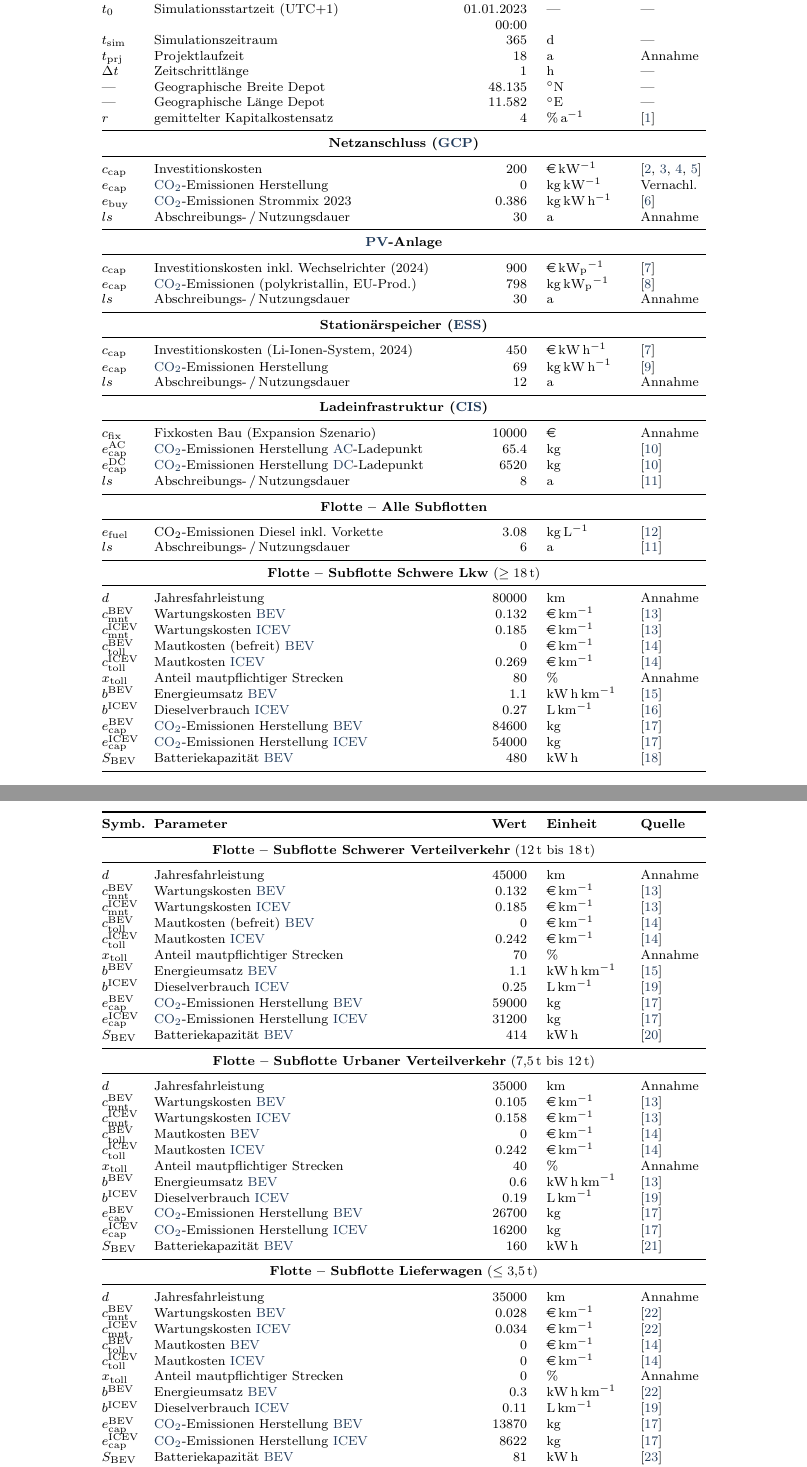
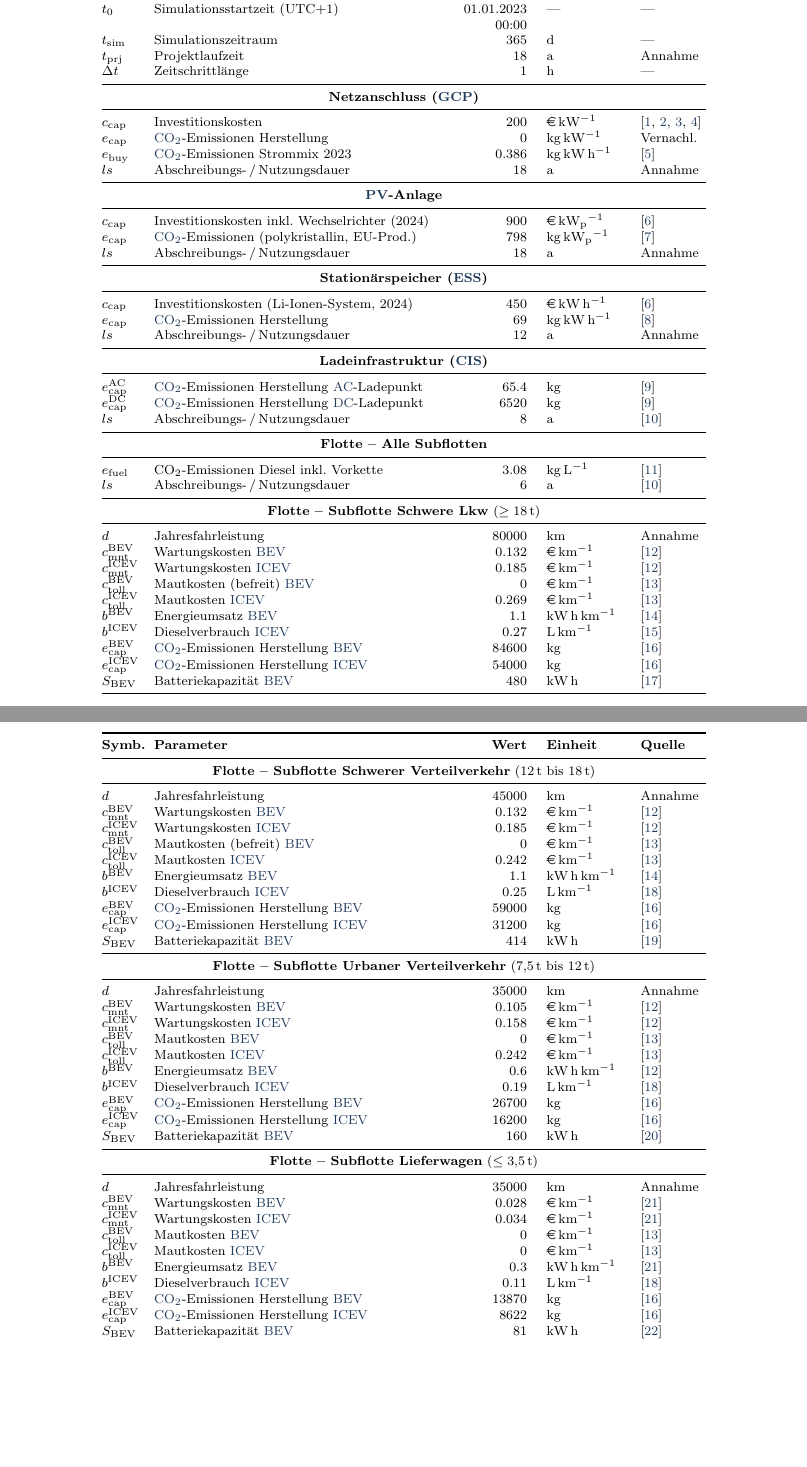
Before and after one commit to TUMFTM/LIFT, a LaTeX paper (docs/description_de.tex, which reads docs/tab_params.tex): two parts of pages 12 and 13 of 15, joined at a grey line, cut so that both start at the same text, the shorter picture padded with empty space. Compiled offline with pdfLaTeX.

Commit message:
docs: adapt to current LIFT tool state

```diff
--- a/docs/tab_params.tex
+++ b/docs/tab_params.tex
@@ -27,9 +27,9 @@ $t_0$ & Simulationsstartzeit (UTC+1) & 01.01.2023 00:00 & — & — \\
 $t_{\text{sim}}$ & Simulationszeitraum &  $365$ & \si{\day} & — \\
 $t_{\text{prj}}$ & Projektlaufzeit & $18$ & \si{\year} & Annahme\\
 $\Delta t$ & Zeitschrittlänge & $1$ & \si{\hour} &  — \\
-— & Geographische Breite Depot & $48.135$ & \si{\degree}N & — \\
-— & Geographische Länge Depot & $11.582$ & \si{\degree}E  & — \\
-$r$ & gemittelter Kapitalkostensatz & $4$ & \si{\percent\per\year} & \cite{FraunhoferISE_2024} \\
+%— & Geographische Breite Depot & $48.135$ & \si{\degree}N & — \\
+%— & Geographische Länge Depot & $11.582$ & \si{\degree}E  & — \\
+%$r$ & gemittelter Kapitalkostensatz & $4$ & \si{\percent\per\year} & \cite{FraunhoferISE_2024} \\
 \midrule
 
 \multicolumn{5}{c}{\textbf{Netzanschluss (\ac{gcp})}} \\
@@ -38,7 +38,7 @@ $r$ & gemittelter Kapitalkostensatz & $4$ & \si{\percent\per\year} & \cite{Fraun
 $c_{\text{cap}}$ & Investitionskosten & $200$ & \si{\euro\per\kilo\watt} & \cite{nelder_reducing_2019, li_centralized_2023,  wang_infrastructure_2023, bakker_strategic_2025} \\
 $e_{\text{cap}}$ & \acs{co2}-Emissionen Herstellung & $0$ & \si{\kilogram\per\kilo\watt}  & Vernachl.\\
 $e_{\text{buy}}$ & \ac{co2}-Emissionen Strommix 2023 & $0.386$ & \si{\kilogram\per\kwh} & \cite{UBA_2025} \\
-$ls$ & Abschreibungs-\,/\,Nutzungsdauer & 30 & \si{\year} & Annahme \\
+$ls$ & Abschreibungs-\,/\,Nutzungsdauer & 18 & \si{\year} & Annahme \\
 \midrule
 
 \multicolumn{5}{c}{\textbf{\ac{pv}-Anlage}} \\
@@ -46,7 +46,7 @@ $ls$ & Abschreibungs-\,/\,Nutzungsdauer & 30 & \si{\year} & Annahme \\
 
 $c_{\text{cap}}$ & Investitionskosten inkl. Wechselrichter (2024) & $900$ & \si{\euro\per\kwp} & \cite{kost_levelized_2025} \\
 $e_{\text{cap}}$ & \ac{co2}-Emissionen (polykristallin, EU-Prod.) & $798$ & \si{\kilogram\per\kwp} & \cite{yildiz_investigation_2020} \\
-$ls$ & Abschreibungs-\,/\,Nutzungsdauer & $30$ & \si{\year} & Annahme \\
+$ls$ & Abschreibungs-\,/\,Nutzungsdauer & $18$ & \si{\year} & Annahme \\
 \midrule
 
 \multicolumn{5}{c}{\textbf{Stationärspeicher (\ac{ess})}} \\
@@ -60,7 +60,7 @@ $ls$ & Abschreibungs-\,/\,Nutzungsdauer & $12$ & \si{\year} & Annahme \\
 \multicolumn{5}{c}{\textbf{\acf{cis}}} \\
 \midrule
 
-$c_{\text{fix}}$ & Fixkosten Bau (Expansion Szenario) & $10000$ & \si{\euro} & Annahme \\
+%$c_{\text{fix}}$ & Fixkosten Bau (Expansion Szenario) & $10000$ & \si{\euro} & Annahme \\
 $e^{\text{AC}}_{\text{cap}}$ & \acs{co2}-Emissionen Herstellung \acs{ac}-Ladepunkt & $65.4$ & \si{\kilogram} & \cite{wallbox_life_2021} \\
 $e^{\text{DC}}_{\text{cap}}$ & \acs{co2}-Emissionen Herstellung \acs{dc}-Ladepunkt & $6520$ & \si{\kilogram} & \cite{wallbox_life_2021} \\
 $ls$ & Abschreibungs-\,/\,Nutzungsdauer & $8$ & \si{\year} & \cite{haller_total_2024} \\
@@ -81,7 +81,7 @@ $c_{\text{mnt}}^{\text{BEV}}$ & Wartungskosten \acs{bev} & $0.132$ & \si{\euro\p
 $c_{\text{mnt}}^{\text{ICEV}}$ & Wartungskosten \acs{icev} & $0.185$ & \si{\euro\per\kilo\meter} & \cite{Basma_2023} \\
 $c_{\text{toll}}^{\text{BEV}}$ & Mautkosten (befreit) \acs{bev} & $0$ & \si{\euro\per\kilo\meter} & \cite{bundesministeriumfurverkehr_gebuhrenstruktur_2024} \\
 $c_{\text{toll}}^{\text{ICEV}}$ & Mautkosten \acs{icev} & $0.269$ & \si{\euro\per\kilo\meter} & \cite{bundesministeriumfurverkehr_gebuhrenstruktur_2024} \\
-$x_{\text{toll}}$ & Anteil mautpflichtiger Strecken & $80$ & \si{\percent} & Annahme \\
+%$x_{\text{toll}}$ & Anteil mautpflichtiger Strecken & $80$ & \si{\percent} & Annahme \\
 $b^{\text{BEV}}$ & Energieumsatz \acs{bev} & $1.1$ & \si{\kwh\per\kilo\meter} & \cite{Speth_2024} \\
 $b^{\text{ICEV}}$ & Dieselverbrauch \acs{icev} & $0.27$ & \si{\liter\per\kilo\meter} & \cite{Stuetz_2025} \\
 $e^{\text{BEV}}_{\text{cap}}$ & \acs{co2}-Emissionen Herstellung \acs{bev} & $84600$ & \si{\kilogram} & \cite{fritz_oekobilanz_2022} \\
@@ -99,7 +99,7 @@ $c_{\text{mnt}}^{\text{BEV}}$ & Wartungskosten \acs{bev}& $0.132$ & \si{\euro\pe
 $c_{\text{mnt}}^{\text{ICEV}}$ & Wartungskosten \acs{icev}& $0.185$ & \si{\euro\per\kilo\meter} & \cite{Basma_2023} \\
 $c_{\text{toll}}^{\text{BEV}}$ & Mautkosten (befreit) \acs{bev} & $0$ & \si{\euro\per\kilo\meter} & \cite{bundesministeriumfurverkehr_gebuhrenstruktur_2024} \\
 $c_{\text{toll}}^{\text{ICEV}}$ & Mautkosten \acs{icev} & $0.242$ & \si{\euro\per\kilo\meter} & \cite{bundesministeriumfurverkehr_gebuhrenstruktur_2024} \\
-$x_{\text{toll}}$ & Anteil mautpflichtiger Strecken & $70$ & \si{\percent} & Annahme \\
+%$x_{\text{toll}}$ & Anteil mautpflichtiger Strecken & $70$ & \si{\percent} & Annahme \\
 $b^{\text{BEV}}$ & Energieumsatz \acs{bev} & $1.1$ & \si{\kwh\per\kilo\meter} & \cite{Speth_2024} \\
 $b^{\text{ICEV}}$ & Dieselverbrauch \acs{icev} & $0.25$ & \si{\liter\per\kilo\meter} & \cite{FleetGO_2025} \\
 $e^{\text{BEV}}_{\text{cap}}$ & \acs{co2}-Emissionen Herstellung \acs{bev} & $59000$ & \si{\kilogram} & \cite{fritz_oekobilanz_2022} \\
@@ -115,7 +115,7 @@ $c_{\text{mnt}}^{\text{BEV}}$ & Wartungskosten \acs{bev} & $0.105$ & \si{\euro\p
 $c_{\text{mnt}}^{\text{ICEV}}$ & Wartungskosten \acs{icev} & $0.158$ & \si{\euro\per\kilo\meter} & \cite{Basma_2023} \\
 $c_{\text{toll}}^{\text{BEV}}$ & Mautkosten \acs{bev} & $0$ & \si{\euro\per\kilo\meter} & \cite{bundesministeriumfurverkehr_gebuhrenstruktur_2024} \\
 $c_{\text{toll}}^{\text{ICEV}}$ & Mautkosten \acs{icev} & $0.242$ & \si{\euro\per\kilo\meter} & \cite{bundesministeriumfurverkehr_gebuhrenstruktur_2024} \\
-$x_{\text{toll}}$ & Anteil mautpflichtiger Strecken & $40$ & \si{\percent} & Annahme \\
+%$x_{\text{toll}}$ & Anteil mautpflichtiger Strecken & $40$ & \si{\percent} & Annahme \\
 $b^{\text{BEV}}$ & Energieumsatz \acs{bev} & $0.6$ & \si{\kwh\per\kilo\meter} & \cite{Basma_2023} \\
 $b^{\text{ICEV}}$ & Dieselverbrauch \acs{icev} & $0.19$ & \si{\liter\per\kilo\meter} & \cite{FleetGO_2025} \\
 $e^{\text{BEV}}_{\text{cap}}$ & \acs{co2}-Emissionen Herstellung \acs{bev} & $26700$ & \si{\kilogram} & \cite{fritz_oekobilanz_2022} \\
@@ -131,7 +131,7 @@ $c_{\text{mnt}}^{\text{BEV}}$ & Wartungskosten \acs{bev}& $0.028$ & \si{\euro\pe
 $c_{\text{mnt}}^{\text{ICEV}}$ & Wartungskosten \acs{icev} & $0.034$ & \si{\euro\per\kilo\meter} & \cite{molliere_evans_2022} \\
 $c_{\text{toll}}^{\text{BEV}}$ & Mautkosten \acs{bev} & $0$ & \si{\euro\per\kilo\meter} & \cite{bundesministeriumfurverkehr_gebuhrenstruktur_2024} \\
 $c_{\text{toll}}^{\text{ICEV}}$ & Mautkosten \acs{icev} & $0$ & \si{\euro\per\kilo\meter} & \cite{bundesministeriumfurverkehr_gebuhrenstruktur_2024} \\
-$x_{\text{toll}}$ &  Anteil mautpflichtiger Strecken & $0$ & \si{\percent} & Annahme \\
+%$x_{\text{toll}}$ &  Anteil mautpflichtiger Strecken & $0$ & \si{\percent} & Annahme \\
 $b^{\text{BEV}}$ & Energieumsatz \acs{bev} & $0.3$ & \si{\kwh\per\kilo\meter} & \cite{molliere_evans_2022} \\
 $b^{\text{ICEV}}$ & Dieselverbrauch \acs{icev} & $0.11$ & \si{\liter\per\kilo\meter} & \cite{FleetGO_2025} \\
 $e^{\text{BEV}}_{\text{cap}}$ & \acs{co2}-Emissionen Herstellung \acs{bev} & $13870$ & \si{\kilogram} & \cite{fritz_oekobilanz_2022} \\
```
Also changed, not shown: docs/description_de.pdf.
